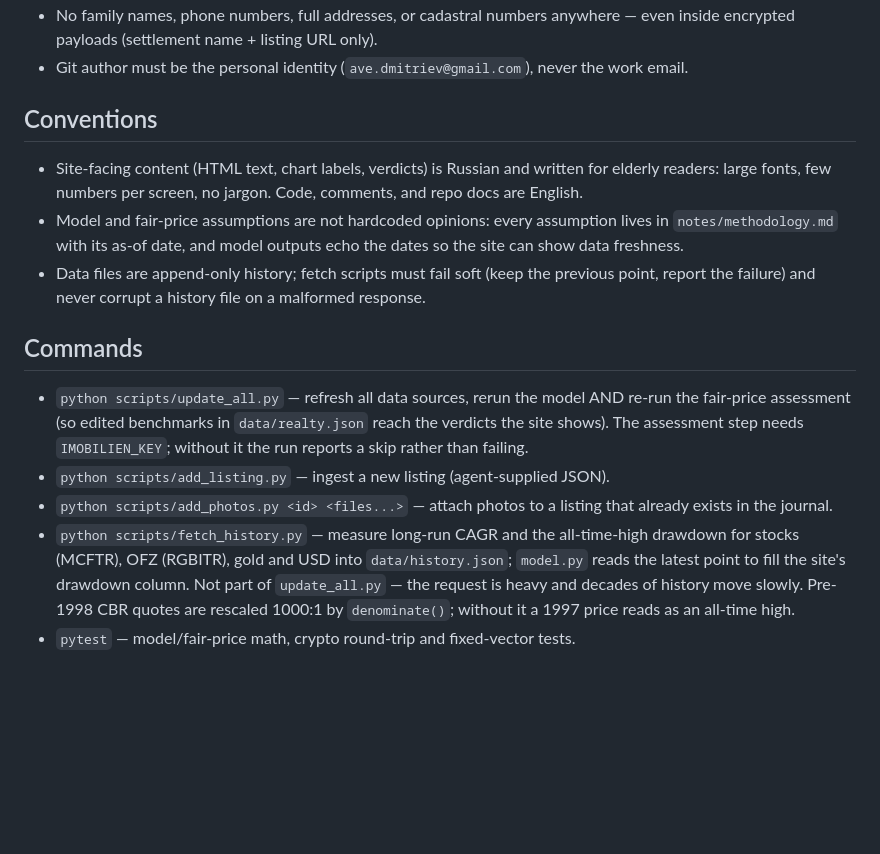
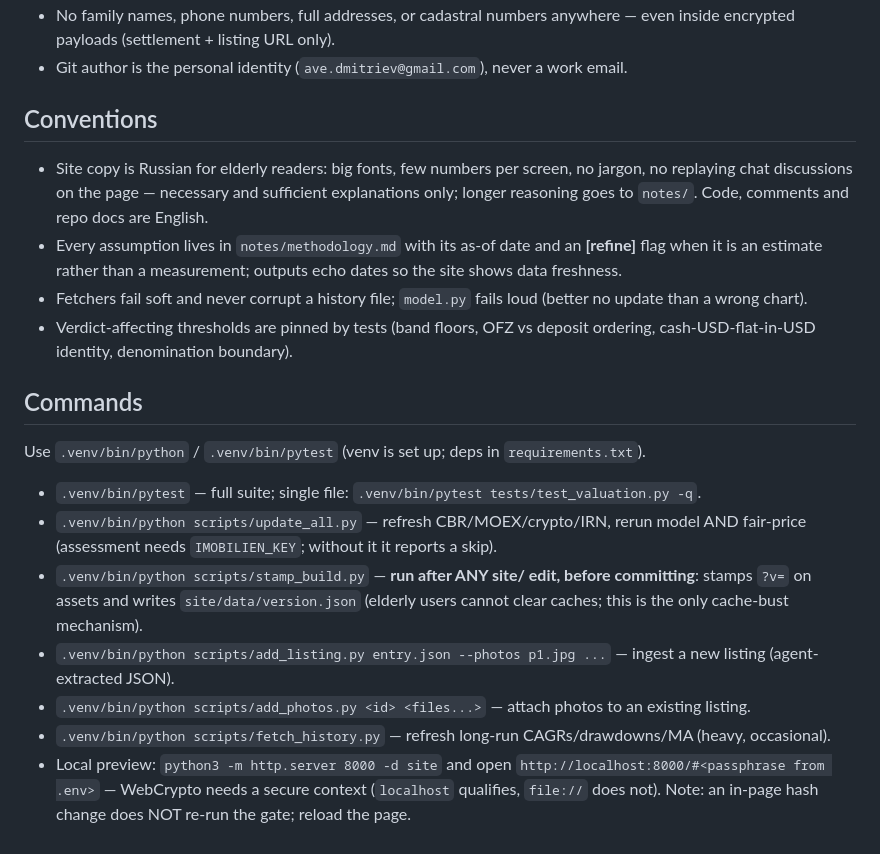
Before and after one commit to dmitrievav/imobilien, a Markdown page: CLAUDE.md, the part around one of its changes. Drawn GitHub-style; blank space fills up the shorter version.

```diff
--- a/CLAUDE.md
+++ b/CLAUDE.md
@@ -89,35 +105,43 @@ Non-negotiable, enforced from the first commit:
 - No family names, phone numbers, full addresses, or cadastral numbers
-  anywhere — even inside encrypted payloads (settlement name + listing URL
-  only).
-- Git author must be the personal identity (`ave.dmitriev@gmail.com`),
-  never the work email.
+  anywhere — even inside encrypted payloads (settlement + listing URL only).
+- Git author is the personal identity (`ave.dmitriev@gmail.com`), never a
+  work email.
 
 ## Conventions
 
-- Site-facing content (HTML text, chart labels, verdicts) is Russian and
-  written for elderly readers: large fonts, few numbers per screen, no
-  jargon. Code, comments, and repo docs are English.
-- Model and fair-price assumptions are not hardcoded opinions: every
-  assumption lives in `notes/methodology.md` with its as-of date, and
-  model outputs echo the dates so the site can show data freshness.
-- Data files are append-only history; fetch scripts must fail soft
-  (keep the previous point, report the failure) and never corrupt a
-  history file on a malformed response.
+- Site copy is Russian for elderly readers: big fonts, few numbers per
+  screen, no jargon, no replaying chat discussions on the page — necessary
+  and sufficient explanations only; longer reasoning goes to `notes/`.
+  Code, comments and repo docs are English.
+- Every assumption lives in `notes/methodology.md` with its as-of date and
+  an **[refine]** flag when it is an estimate rather than a measurement;
+  outputs echo dates so the site shows data freshness.
+- Fetchers fail soft and never corrupt a history file; `model.py` fails
+  loud (better no update than a wrong chart).
+- Verdict-affecting thresholds are pinned by tests (band floors, OFZ vs
+  deposit ordering, cash-USD-flat-in-USD identity, denomination boundary).
 
 ## Commands
 
-- `python scripts/update_all.py` — refresh all data sources, rerun the
-  model AND re-run the fair-price assessment (so edited benchmarks in
-  `data/realty.json` reach the verdicts the site shows). The assessment
-  step needs `IMOBILIEN_KEY`; without it the run reports a skip rather
-  than failing.
-- `python scripts/add_listing.py` — ingest a new listing (agent-supplied JSON).
-- `python scripts/add_photos.py <id> <files...>` — attach photos to a
-  listing that already exists in the journal.
-- `python scripts/fetch_history.py` — measure long-run CAGR and the
-  all-time-high drawdown for stocks (MCFTR), OFZ (RGBITR), gold and USD into
-  `data/history.json`; `model.py` reads the latest point to fill the site's
-  drawdown column. Not part of `update_all.py` — the request is heavy and
-  decades of history move slowly. Pre-1998 CBR quotes are rescaled 1000:1 by
-  `denominate()`; without it a 1997 price reads as an all-time high.
-- `pytest` — model/fair-price math, crypto round-trip and fixed-vector tests.
+Use `.venv/bin/python` / `.venv/bin/pytest` (venv is set up; deps in
+`requirements.txt`).
+
+- `.venv/bin/pytest` — full suite; single file:
+  `.venv/bin/pytest tests/test_valuation.py -q`.
+- `.venv/bin/python scripts/update_all.py` — refresh CBR/MOEX/crypto/IRN,
+  rerun model AND fair-price (assessment needs `IMOBILIEN_KEY`; without it
+  it reports a skip).
+- `.venv/bin/python scripts/stamp_build.py` — **run after ANY site/ edit,
+  before committing**: stamps `?v=` on assets and writes
+  `site/data/version.json` (elderly users cannot clear caches; this is the
+  only cache-bust mechanism).
+- `.venv/bin/python scripts/add_listing.py entry.json --photos p1.jpg ...` —
+  ingest a new listing (agent-extracted JSON).
+- `.venv/bin/python scripts/add_photos.py <id> <files...>` — attach photos
+  to an existing listing.
+- `.venv/bin/python scripts/fetch_history.py` — refresh long-run
+  CAGRs/drawdowns/MA (heavy, occasional).
+- Local preview: `python3 -m http.server 8000 -d site` and open
+  `http://localhost:8000/#<passphrase from .env>` — WebCrypto needs a
+  secure context (`localhost` qualifies, `file://` does not). Note: an
+  in-page hash change does NOT re-run the gate; reload the page.
```
Also changed, not shown: other parts of CLAUDE.md (+85 -69 lines).
